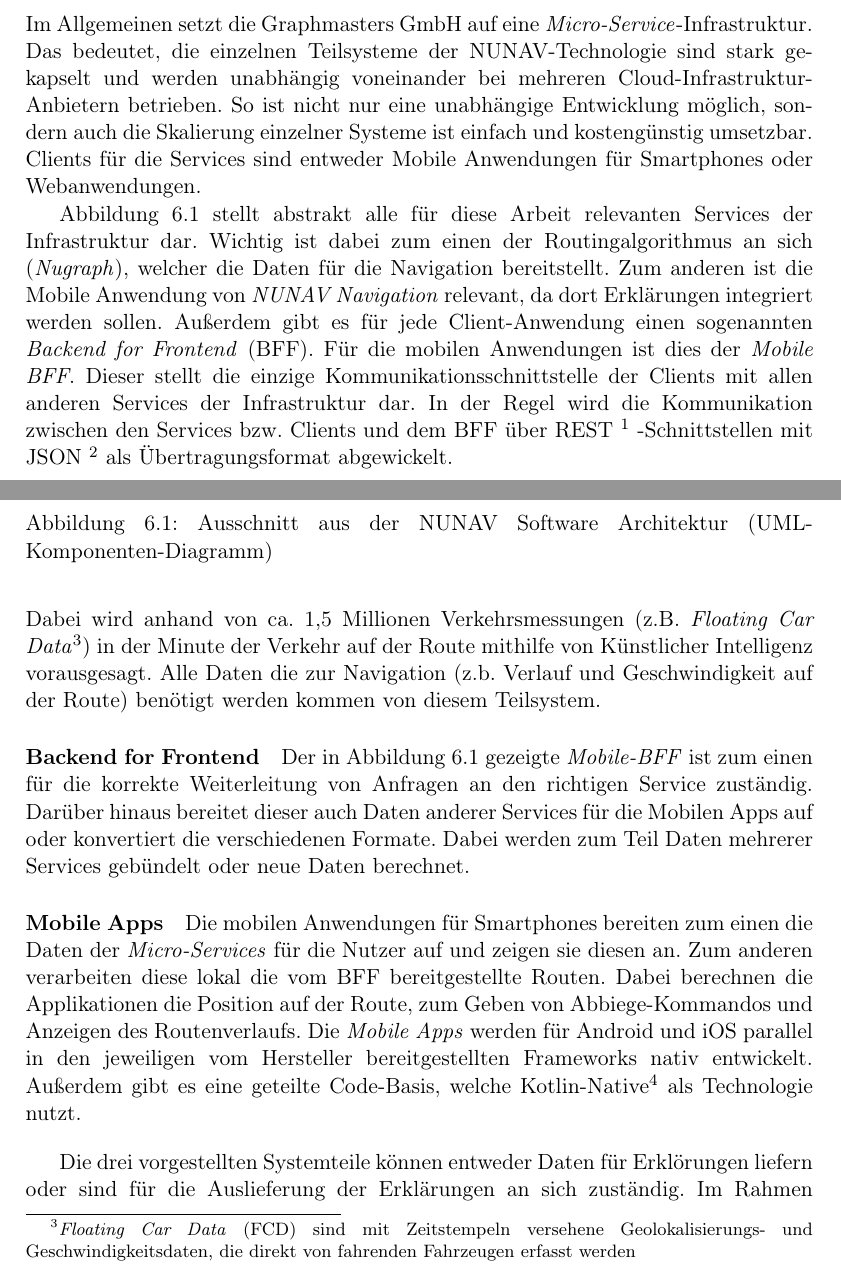
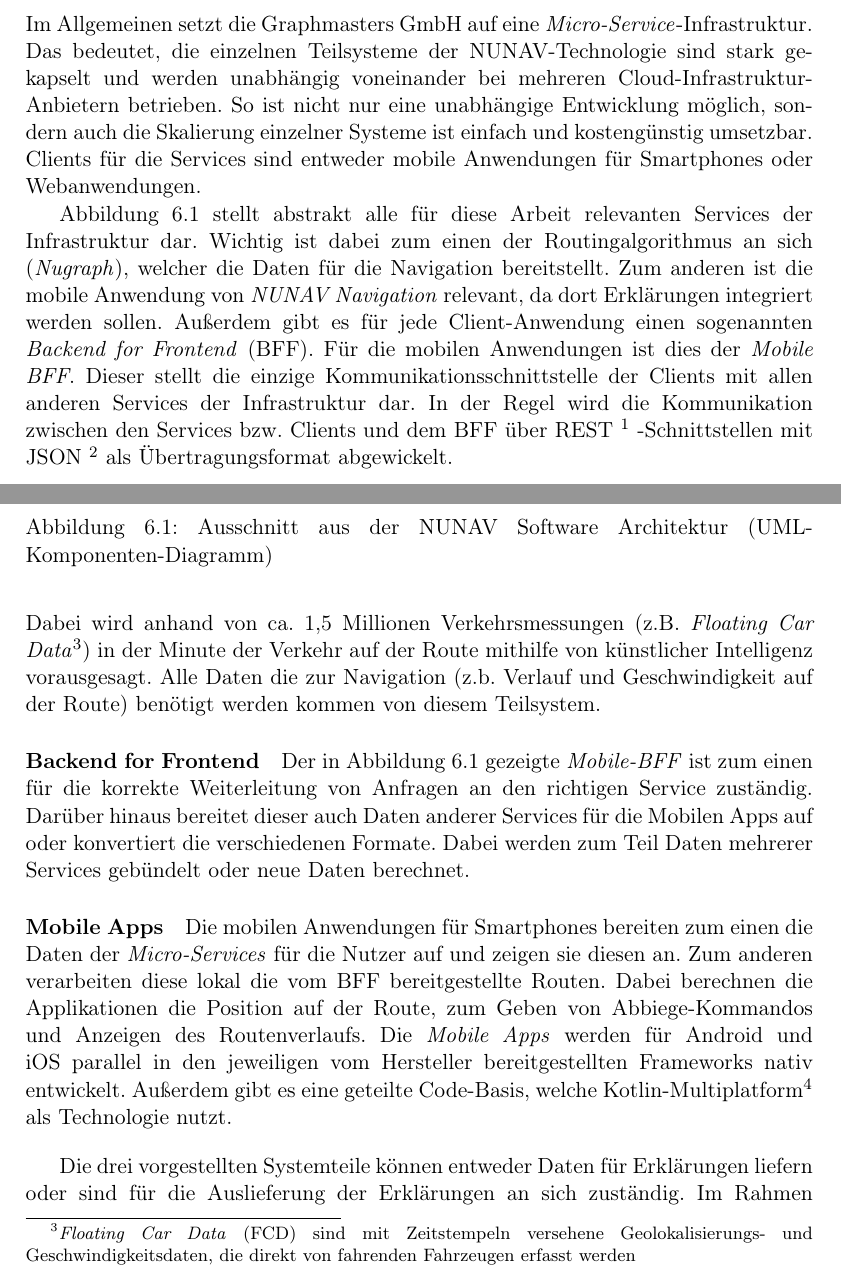
Before and after one commit to fonok3/Master-Thesis, a LaTeX thesis (thesis.tex, which reads contents/06_model_evaluation/01_integration/01_nunav.tex): two parts of pages 58 and 59 of 114, joined at a grey line, cut so that both start at the same text. Compiled offline with pdfLaTeX.

Commit message:
#115 nunav

```diff
--- a/contents/06_model_evaluation/01_integration/01_nunav.tex
+++ b/contents/06_model_evaluation/01_integration/01_nunav.tex
@@ -6,7 +6,7 @@
 
 \subsubsection{Technischer Überblick}
 
-Im Allgemeinen setzt die Graphmasters GmbH auf eine \textit{Micro-Service}-Infrastruktur. Das bedeutet, die einzelnen Teilsysteme der NUNAV-Technologie sind stark gekapselt und werden unabhängig voneinander bei mehreren Cloud-Infrastruktur-Anbietern betrieben. So ist nicht nur eine unabhängige Entwicklung möglich, sondern auch die Skalierung einzelner Systeme ist einfach und kostengünstig umsetzbar. Clients für die Services sind entweder Mobile Anwendungen für Smartphones oder Webanwendungen.
+Im Allgemeinen setzt die Graphmasters GmbH auf eine \textit{Micro-Service}-Infrastruktur. Das bedeutet, die einzelnen Teilsysteme der NUNAV-Technologie sind stark gekapselt und werden unabhängig voneinander bei mehreren Cloud-Infrastruktur-Anbietern betrieben. So ist nicht nur eine unabhängige Entwicklung möglich, sondern auch die Skalierung einzelner Systeme ist einfach und kostengünstig umsetzbar. Clients für die Services sind entweder mobile Anwendungen für Smartphones oder Webanwendungen.
 
 \begin{figure}[htb!]
     \centering
@@ -15,7 +15,7 @@
     \label{fig:nunav_software_architecture}
 \end{figure}
 
-\autoref{fig:nunav_software_architecture} stellt abstrakt alle für diese Arbeit relevanten Services der Infrastruktur dar. Wichtig ist dabei zum einen der Routingalgorithmus an sich (\textit{Nugraph}), welcher die Daten für die Navigation bereitstellt. Zum anderen ist die Mobile Anwendung von \textit{NUNAV Navigation} relevant, da dort Erklärungen integriert werden sollen. Außerdem gibt es für jede Client-Anwendung einen sogenannten \textit{Backend for Frontend} (BFF). Für die mobilen Anwendungen ist dies der \textit{Mobile BFF}. Dieser stellt die einzige Kommunikationsschnittstelle der Clients mit allen anderen Services der Infrastruktur dar. In der Regel wird die Kommunikation zwischen den Services bzw. Clients und dem BFF über REST
+\autoref{fig:nunav_software_architecture} stellt abstrakt alle für diese Arbeit relevanten Services der Infrastruktur dar. Wichtig ist dabei zum einen der Routingalgorithmus an sich (\textit{Nugraph}), welcher die Daten für die Navigation bereitstellt. Zum anderen ist die mobile Anwendung von \textit{NUNAV Navigation} relevant, da dort Erklärungen integriert werden sollen. Außerdem gibt es für jede Client-Anwendung einen sogenannten \textit{Backend for Frontend} (BFF). Für die mobilen Anwendungen ist dies der \textit{Mobile BFF}. Dieser stellt die einzige Kommunikationsschnittstelle der Clients mit allen anderen Services der Infrastruktur dar. In der Regel wird die Kommunikation zwischen den Services bzw. Clients und dem BFF über REST
 \footnote{\textit{Representational State Transfer} ist ein Paradigma zum Austausch von Daten über das HTTP-Protokoll.}
 -Schnittstellen mit JSON
 \footnote{\textit{JavaScript Object Notation} ist ein Datenformat, welches vor allem für Maschine-zu-Maschine-Kommunikation eingesetzt wird und Programmiersprachen unabhängig ist.}
@@ -23,12 +23,12 @@
 
 \paragraph{Nugraph} \textit{Nugraph} ist der Gesamtbegriff in der Architektur für die Services, welche zum Routingalgorithmus gehören. Dieser berechnet auf der Basis eines prädiktiven Verkehrsmodells die individuell schnellste Route zwischen zwei Punkten. Dabei wird anhand von ca. 1,5 Millionen Verkehrsmessungen
  (z.B. \textit{Floating Car Data}\footnote{\textit{Floating Car Data} (FCD) sind mit Zeitstempeln versehene Geolokalisierungs- und Geschwindigkeitsdaten, die direkt von fahrenden Fahrzeugen erfasst werden})
- in der Minute der Verkehr auf der Route mithilfe von Künstlicher Intelligenz vorausgesagt. Alle Daten die zur Navigation (z.b. Verlauf und Geschwindigkeit auf der Route) benötigt werden kommen von diesem Teilsystem.
+ in der Minute der Verkehr auf der Route mithilfe von künstlicher Intelligenz vorausgesagt. Alle Daten die zur Navigation (z.b. Verlauf und Geschwindigkeit auf der Route) benötigt werden kommen von diesem Teilsystem.
 
 \paragraph{Backend for Frontend} Der in \autoref{fig:nunav_software_architecture} gezeigte \textit{Mobile-BFF} ist zum einen für die korrekte Weiterleitung von Anfragen an den richtigen Service zuständig. Darüber hinaus bereitet dieser auch Daten anderer Services für die Mobilen Apps auf oder konvertiert die verschiedenen Formate. Dabei werden zum Teil Daten mehrerer Services gebündelt oder neue Daten berechnet.
 
-\paragraph{Mobile Apps} Die mobilen Anwendungen für Smartphones bereiten zum einen die Daten der \textit{Micro-Services} für die Nutzer auf und zeigen sie diesen an. Zum anderen verarbeiten diese lokal die vom BFF bereitgestellte Routen. Dabei berechnen die Applikationen die Position auf der Route, zum Geben von Abbiege-Kommandos und Anzeigen des Routenverlaufs. Die \textit{Mobile Apps} werden für Android und iOS parallel in den jeweiligen vom Hersteller bereitgestellten Frameworks nativ entwickelt. Außerdem gibt es eine geteilte Code-Basis, welche Kotlin-Native\footnote{\textit{Kotlin-Native} ist eine Technologie zur Kompilierung von Kotlin-Code in Binärdaten für verschiedene Platformen und Prozessorarchitekturen.} als Technologie nutzt.
+\paragraph{Mobile Apps} Die mobilen Anwendungen für Smartphones bereiten zum einen die Daten der \textit{Micro-Services} für die Nutzer auf und zeigen sie diesen an. Zum anderen verarbeiten diese lokal die vom BFF bereitgestellte Routen. Dabei berechnen die Applikationen die Position auf der Route, zum Geben von Abbiege-Kommandos und Anzeigen des Routenverlaufs. Die \textit{Mobile Apps} werden für Android und iOS parallel in den jeweiligen vom Hersteller bereitgestellten Frameworks nativ entwickelt. Außerdem gibt es eine geteilte Code-Basis, welche Kotlin-Multiplatform\footnote{\textit{Kotlin-Multiplatform} ist eine Technologie zur Kompilierung von Kotlin-Code in Binärdaten für verschiedene Platformen und Prozessorarchitekturen.} als Technologie nutzt.
 
 \bigskip
 
-Die drei vorgestellten Systemteile können entweder Daten für Erklörungen liefern oder sind für die Auslieferung der Erklärungen an sich zuständig. Im Rahmen dieser Arbeit wurden dabei sowohl auf dem BFF, als auch in der Mobilanwendung für Android Änderungen vorgenommen. Außerdem wurden Änderungen von der Graphmasters GmbH in \textit{Nugraph} und einem weiteren Service vorgenommen, um benötigte Daten für die entwickelten Erklärungen zur Verfügung zu stellen.
+Die drei vorgestellten Systemteile können entweder Daten für Erklärungen liefern oder sind für die Auslieferung der Erklärungen an sich zuständig. Im Rahmen dieser Arbeit wurden dabei sowohl auf dem BFF, als auch in der Mobilanwendung für Android Änderungen vorgenommen. Außerdem wurden Änderungen von der Graphmasters GmbH in \textit{Nugraph} und einem weiteren Service vorgenommen, um benötigte Daten für die entwickelten Erklärungen zur Verfügung zu stellen.
```
